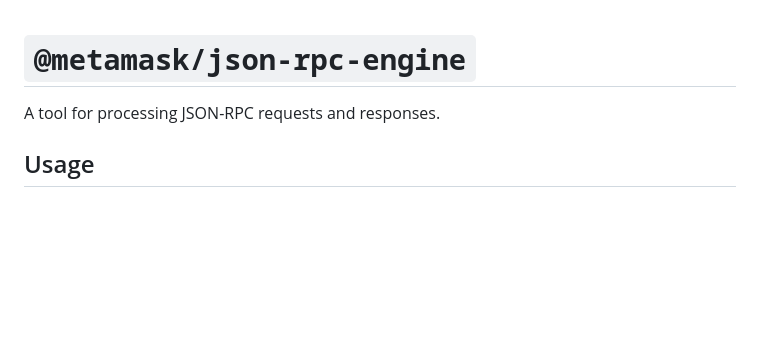
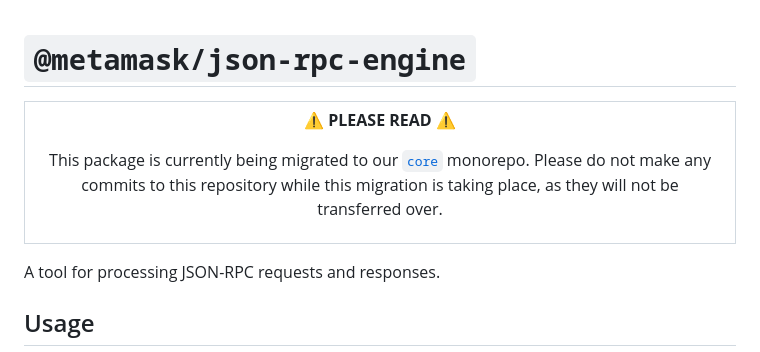
Before and after one commit to MetaMask/json-rpc-engine, a Markdown page: README.md, the part around the change. GitHub-like rendering; blank space fills up the shorter version.

Commit message:
Updated the migration status in the readme (#177)

```diff
--- a/README.md
+++ b/README.md
@@ -1,4 +1,6 @@
 # `@metamask/json-rpc-engine`
+
+<table><tr><td><p align="center"><b>⚠️ PLEASE READ ⚠️</b></p><p align="center">This package is currently being migrated to our <a href="https://github.com/MetaMask/core"><code>core</code></a> monorepo. Please do not make any commits to this repository while this migration is taking place, as they will not be transferred over.</p></td></tr></table>
 
 A tool for processing JSON-RPC requests and responses.
 
```
